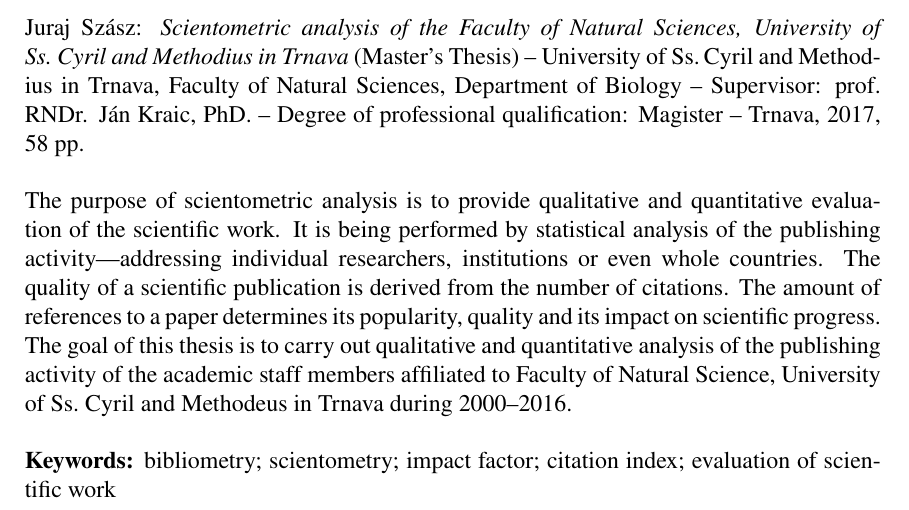
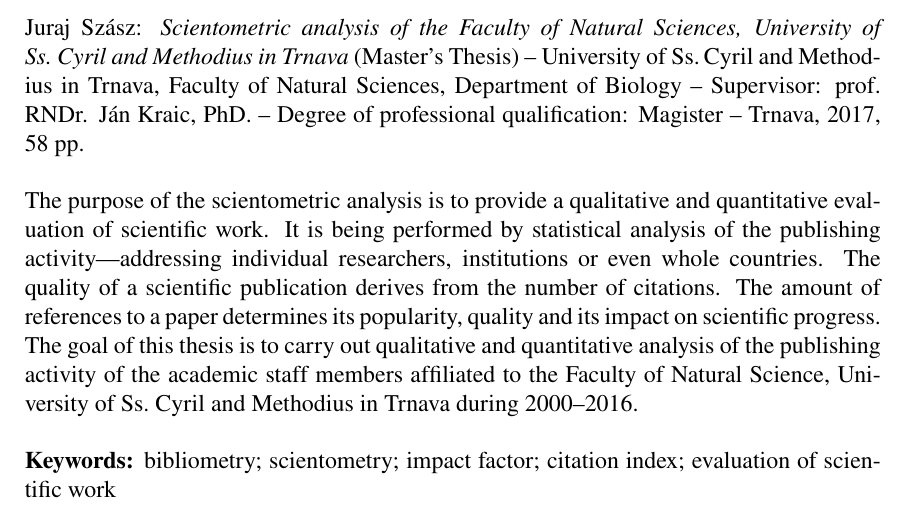
Before and after one commit to sars1492/diplomovka, a LaTeX thesis (diplomovka.tex): part of page 6 of 71, cut so that both start at the same text. Compiled offline with pdfLaTeX.

Commit message:
Correct grammar in English abstract
There were a couple of missing articles, not a big deal, but it is
something you would like to get fixed.

```diff
--- a/diplomovka.tex
+++ b/diplomovka.tex
@@ -111,15 +111,3 @@
   publikačnej činnosti jednotlivých pracovníkov, inštitúcií a~dokonca celých
   krajín.  Kvalitu vedeckých publikácií určuje množstvo citácií (odkazov) na
   publikácie.  Viac citácií na článok vyjadruje jeho popularitu, kvalitu
-  a~prínos pre vedecký pokrok.  Cieľom tejto práce je kvalitatívne a~kvantitatívne
-  zhodnotiť publikačnú činnosť pracovníkov Fakulty prírodných vied Univerzity
-  sv.~Cyrila a~Metoda v~Trnave za obdobie 2000--2016.}{The purpose of
-  scientometric analysis is to provide qualitative and quantitative evaluation
-  of the scientific work.  It is being performed by statistical analysis of the
-  publishing activity---addressing individual researchers, institutions or even
-  whole countries.  The quality of a scientific publication is derived from the
-  number of citations.  The amount of references to a paper determines its
-  popularity, quality and its impact on scientific progress.  The goal of this
-  thesis is to carry out qualitative and quantitative analysis of the publishing
-  activity of the academic staff members affiliated to Faculty of Natural
-  Science, University of Ss.~Cyril and Methodeus in Trnava during 2000--2016.}
@@ -125,0 +117,5 @@
+  purpose of the scientometric analysis is to provide a qualitative and
+  quantitative evaluation of scientific work.  It is being performed by
+  statistical analysis of the publishing activity---addressing individual
+  researchers, institutions or even whole countries.  The quality of a
+  scientific publication derives from the number of citations.  The amount of
@@ -126,3 +126,4 @@
+  Methodius in Trnava during 2000--2016.}
 
 \TextPodakovania{Ďakujem môjmu školiteľovi prof.~Jánovi Kraicovi, za jeho
   odborné vedenie, metodickú pomoc a~cenné rady, ktoré mi poskytol pri
```
Also changed, not shown: diplomovka.tex (7 more changed lines).
